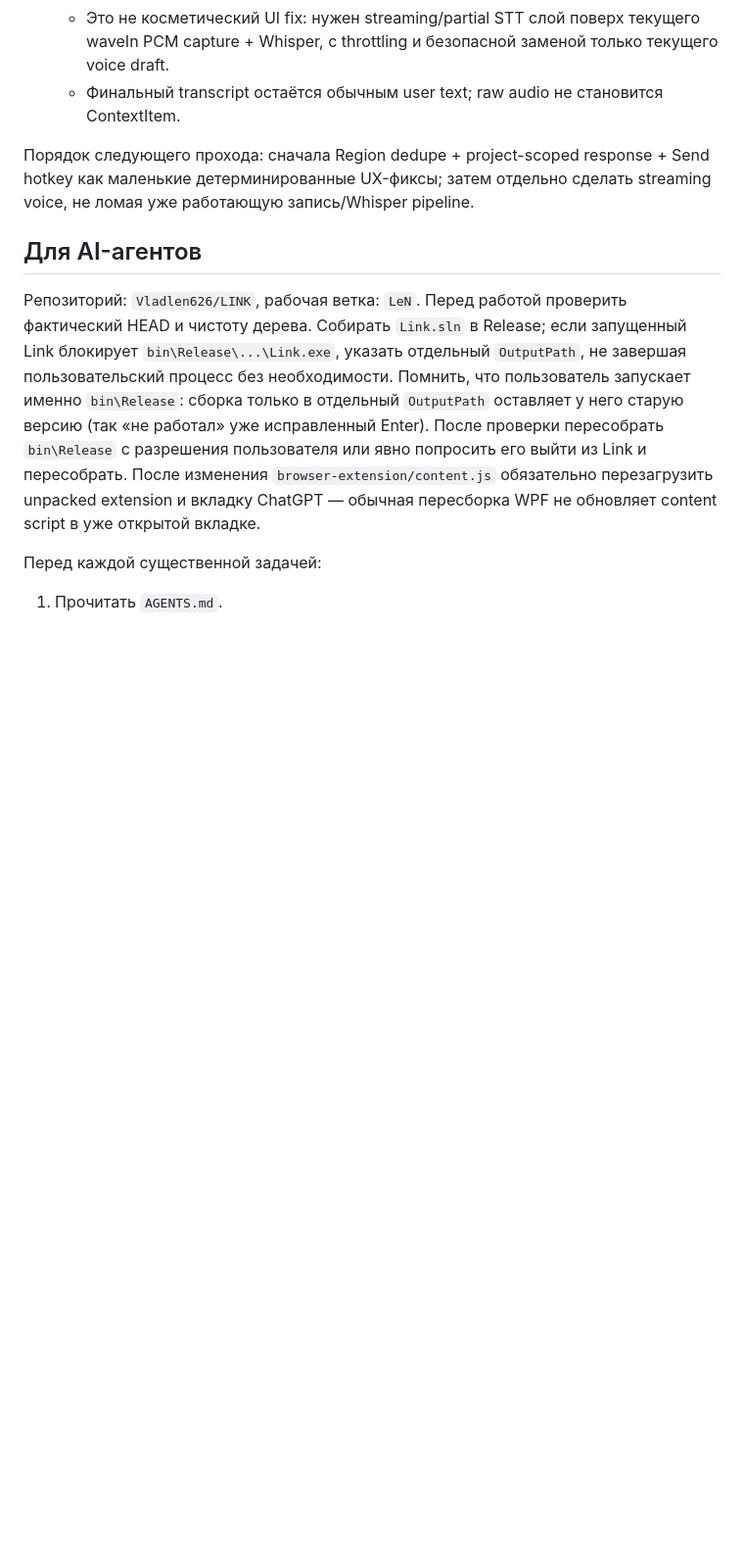
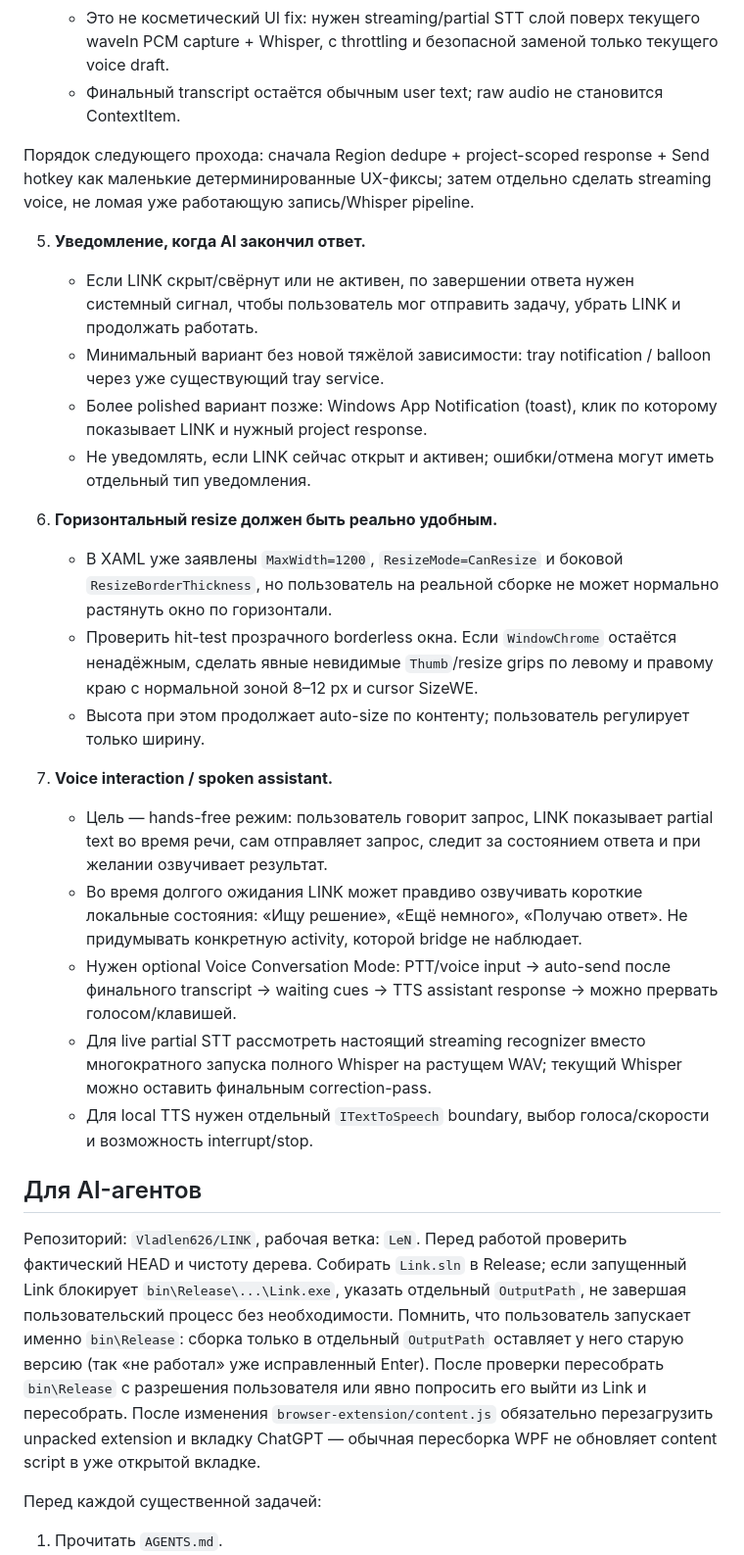
Before and after one commit to Vladlen626/LINK, a Markdown page: PROJECT_CONTEXT.md, the part around the change. Shown at 98% size. Rendered like a GitHub page; blank space fills up the shorter version.

Commit message:
docs: record notifications resize and voice UX

```diff
--- a/PROJECT_CONTEXT.md
+++ b/PROJECT_CONTEXT.md
@@ -377,6 +377,24 @@ Direct API integration остаётся возможным вторым adapter'
 
 Порядок следующего прохода: сначала Region dedupe + project-scoped response + Send hotkey как маленькие детерминированные UX-фиксы; затем отдельно сделать streaming voice, не ломая уже работающую запись/Whisper pipeline.
 
+5. **Уведомление, когда AI закончил ответ.**
+   - Если LINK скрыт/свёрнут или не активен, по завершении ответа нужен системный сигнал, чтобы пользователь мог отправить задачу, убрать LINK и продолжать работать.
+   - Минимальный вариант без новой тяжёлой зависимости: tray notification / balloon через уже существующий tray service.
+   - Более polished вариант позже: Windows App Notification (toast), клик по которому показывает LINK и нужный project response.
+   - Не уведомлять, если LINK сейчас открыт и активен; ошибки/отмена могут иметь отдельный тип уведомления.
+
+6. **Горизонтальный resize должен быть реально удобным.**
+   - В XAML уже заявлены `MaxWidth=1200`, `ResizeMode=CanResize` и боковой `ResizeBorderThickness`, но пользователь на реальной сборке не может нормально растянуть окно по горизонтали.
+   - Проверить hit-test прозрачного borderless окна. Если `WindowChrome` остаётся ненадёжным, сделать явные невидимые `Thumb`/resize grips по левому и правому краю с нормальной зоной 8–12 px и cursor SizeWE.
+   - Высота при этом продолжает auto-size по контенту; пользователь регулирует только ширину.
+
+7. **Voice interaction / spoken assistant.**
+   - Цель — hands-free режим: пользователь говорит запрос, LINK показывает partial text во время речи, сам отправляет запрос, следит за состоянием ответа и при желании озвучивает результат.
+   - Во время долгого ожидания LINK может правдиво озвучивать короткие локальные состояния: «Ищу решение», «Ещё немного», «Получаю ответ». Не придумывать конкретную activity, которой bridge не наблюдает.
+   - Нужен optional Voice Conversation Mode: PTT/voice input → auto-send после финального transcript → waiting cues → TTS assistant response → можно прервать голосом/клавишей.
+   - Для live partial STT рассмотреть настоящий streaming recognizer вместо многократного запуска полного Whisper на растущем WAV; текущий Whisper можно оставить финальным correction-pass.
+   - Для local TTS нужен отдельный `ITextToSpeech` boundary, выбор голоса/скорости и возможность interrupt/stop.
+
 ## Для AI-агентов
 
 Репозиторий: `Vladlen626/LINK`, рабочая ветка: `LeN`. Перед работой проверить фактический HEAD и чистоту дерева. Собирать `Link.sln` в Release; если запущенный Link блокирует `bin\Release\...\Link.exe`, указать отдельный `OutputPath`, не завершая пользовательский процесс без необходимости. Помнить, что пользователь запускает именно `bin\Release`: сборка только в отдельный `OutputPath` оставляет у него старую версию (так «не работал» уже исправленный Enter). После проверки пересобрать `bin\Release` с разрешения пользователя или явно попросить его выйти из Link и пересобрать. После изменения `browser-extension/content.js` обязательно перезагрузить unpacked extension и вкладку ChatGPT — обычная пересборка WPF не обновляет content script в уже открытой вкладке.
```
